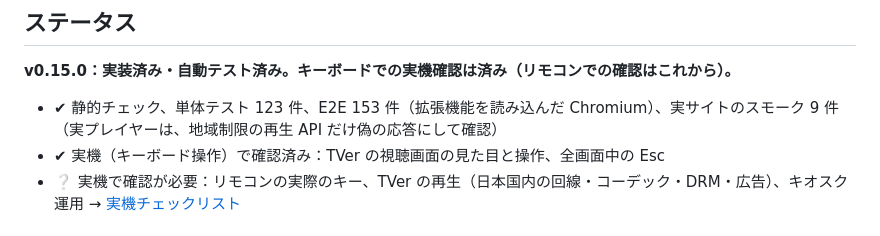
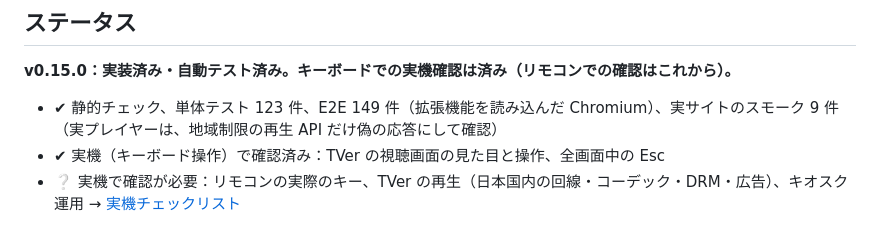
Before and after one commit to fumi-24/sofaview, a Markdown page: README.md, the part around the change. Rendered like a GitHub page.

Commit message:
docs: README のテスト件数を実測に直す（単体 123・E2E 149）
Co-Authored-By: Claude <noreply@anthropic.com>

```diff
--- a/README.md
+++ b/README.md
@@ -18,7 +18,7 @@
 
 **v0.15.0：実装済み・自動テスト済み。キーボードでの実機確認は済み（リモコンでの確認はこれから）。**
 
-- ✔ 静的チェック、単体テスト 123 件、E2E 153 件（拡張機能を読み込んだ Chromium）、実サイトのスモーク 9 件（実プレイヤーは、地域制限の再生 API だけ偽の応答にして確認）
+- ✔ 静的チェック、単体テスト 123 件、E2E 149 件（拡張機能を読み込んだ Chromium）、実サイトのスモーク 9 件（実プレイヤーは、地域制限の再生 API だけ偽の応答にして確認）
 - ✔ 実機（キーボード操作）で確認済み：TVer の視聴画面の見た目と操作、全画面中の Esc
 - ❔ 実機で確認が必要：リモコンの実際のキー、TVer の再生（日本国内の回線・コーデック・DRM・広告）、キオスク運用 → [実機チェックリスト](docs/NOTES.md#4-実機チェックリスト)
 
```
